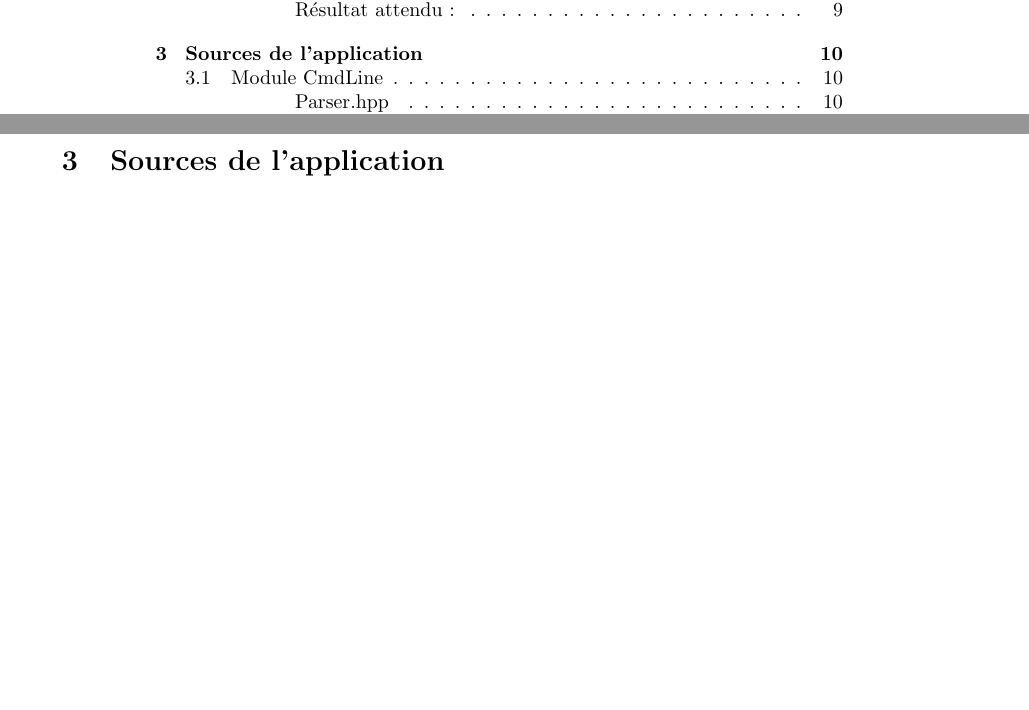
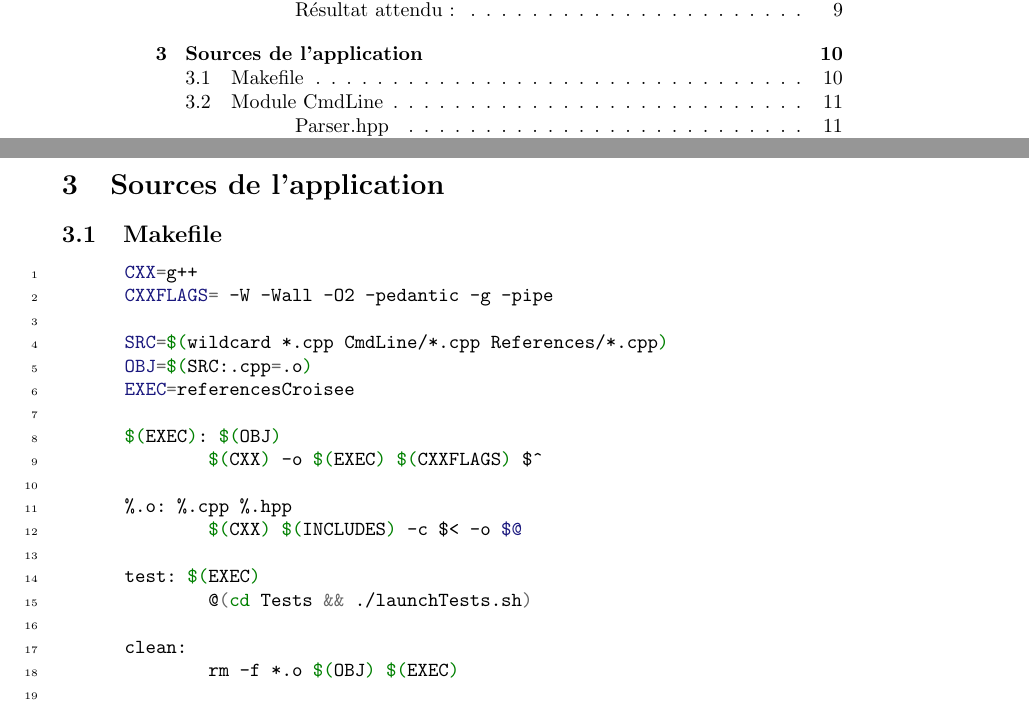
Before and after one commit to coralie-saysset/insaLyon, a LaTeX document (Ref_croisee/Documentation/stl_rea.tex): two parts of pages 2 and 10 of 55 before the commit and two parts of pages 2 and 10 of 56 after it, joined at a grey line, cut so that both start at the same text, the shorter picture padded with empty space. Compiled offline with pdfLaTeX.

Commit message:
Ajout du Makefile dans la doc 	modified:   Ref_croisee/Documentation/stl_rea.pdf 	modified:   Ref_croisee/Documentation/stl_rea.tex

```diff
--- a/Ref_croisee/Documentation/stl_rea.tex
+++ b/Ref_croisee/Documentation/stl_rea.tex
@@ -370,6 +370,32 @@ Pour lancer l'execution des tests, il faut se rendre dans le répertoire des sou
 
 
 \begin{section}{Sources de l'application}
+
+\begin{subsection}{Makefile}
+      \begin{minted}[linenos]{makefile}
+      CXX=g++
+      CXXFLAGS= -W -Wall -O2 -pedantic -g -pipe
+
+      SRC=$(wildcard *.cpp CmdLine/*.cpp References/*.cpp)
+      OBJ=$(SRC:.cpp=.o)
+      EXEC=referencesCroisee
+
+      $(EXEC): $(OBJ)
+	      $(CXX) -o $(EXEC) $(CXXFLAGS) $^
+
+      %.o: %.cpp %.hpp
+	      $(CXX) $(INCLUDES) -c $< -o $@
+
+      test: $(EXEC)
+	      @(cd Tests && ./launchTests.sh)
+
+      clean:
+	      rm -f *.o $(OBJ) $(EXEC)
+
+      \end{minted}
+\end{subsection}
+\newpage
+
 
   \begin{subsection}{Module CmdLine}
   \begin{paragraph}{Parser.hpp}
```
Also changed, not shown: Ref_croisee/Documentation/stl_rea.pdf.
